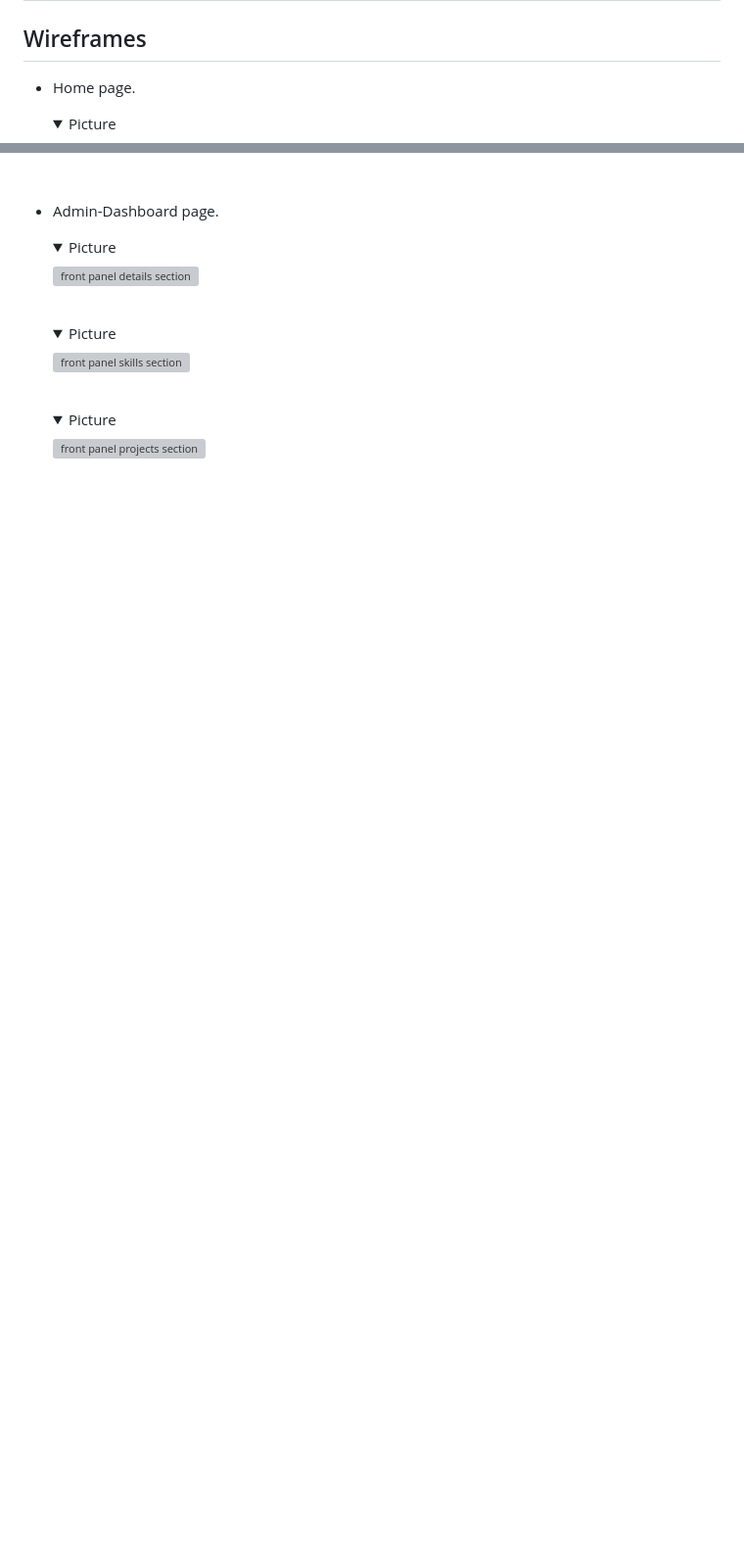
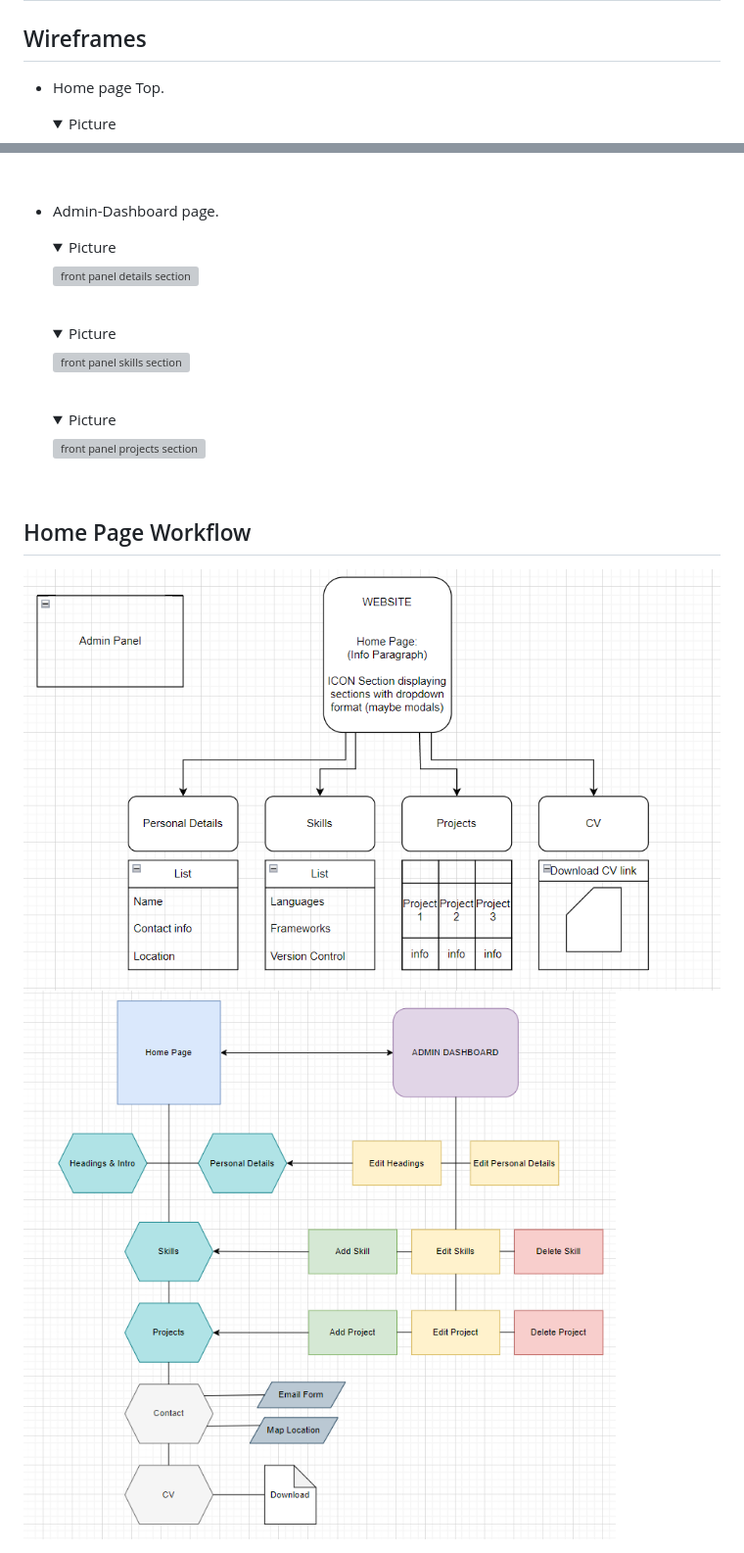
Before and after one commit to Aron-M/My-Portfolio, a Markdown page: README.md, 2 parts joined by grey strips. Shown: that part at 98% size. Rendered like a GitHub page; pictures changed too: media/readme-images/portfolio-flowchart.png (added); folded sections open; blank space fills up the shorter version; grey boxes are pictures that could not be loaded.

Commit message:
Adding 'Workflow' subsection to Readme, including images of home-page workflow and portfolio-flowchart

```diff
--- a/README.md
+++ b/README.md
@@ -184,7 +184,7 @@ This webpage aims to serve as an informational web application to showcase perso
 
 ## Wireframes
 
-- Home page.
+- Home page Top.
     <details><summary>Picture</summary>
     <img src="media/readme-images/about-me-wireframe.png" alt="home page"/>
     </details>
@@ -216,3 +216,11 @@ This webpage aims to serve as an informational web application to showcase perso
     <img src="docs/front-panel-projects.png" alt="front panel projects section"/>
     </details>
     <br>
+
+## Home Page Workflow
+
+<img src="media/readme-images/homepage-workflow.png">
+
+<br>
+
+<img src="media/readme-images/portfolio-flowchart.png">
```
